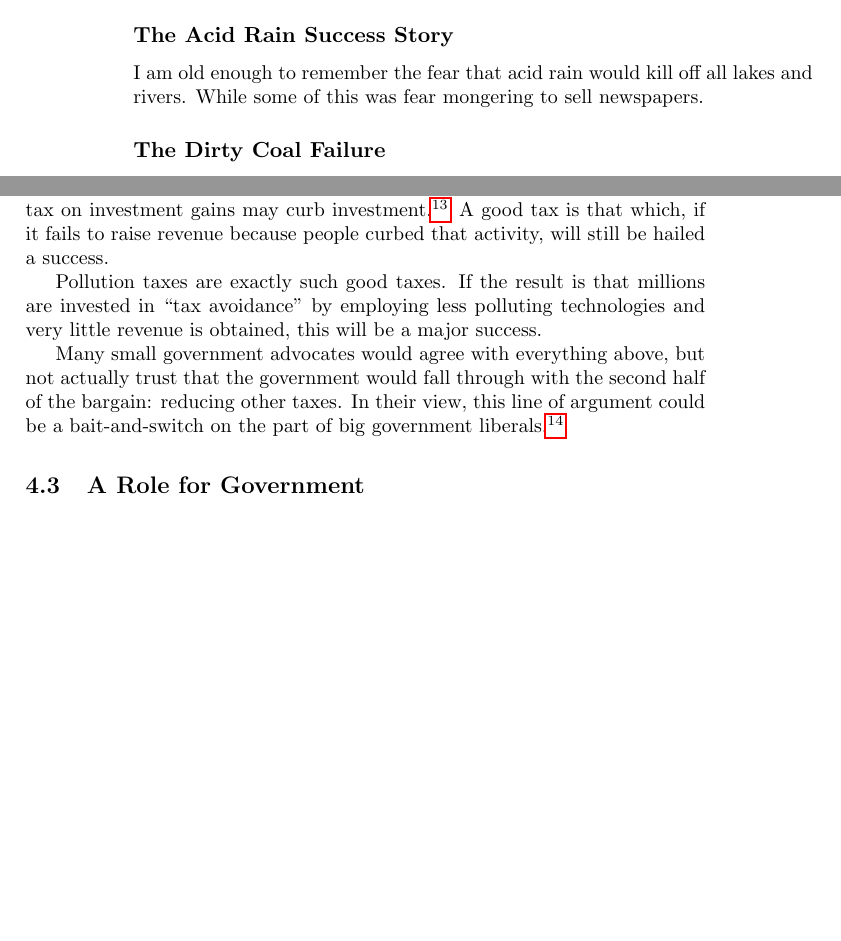
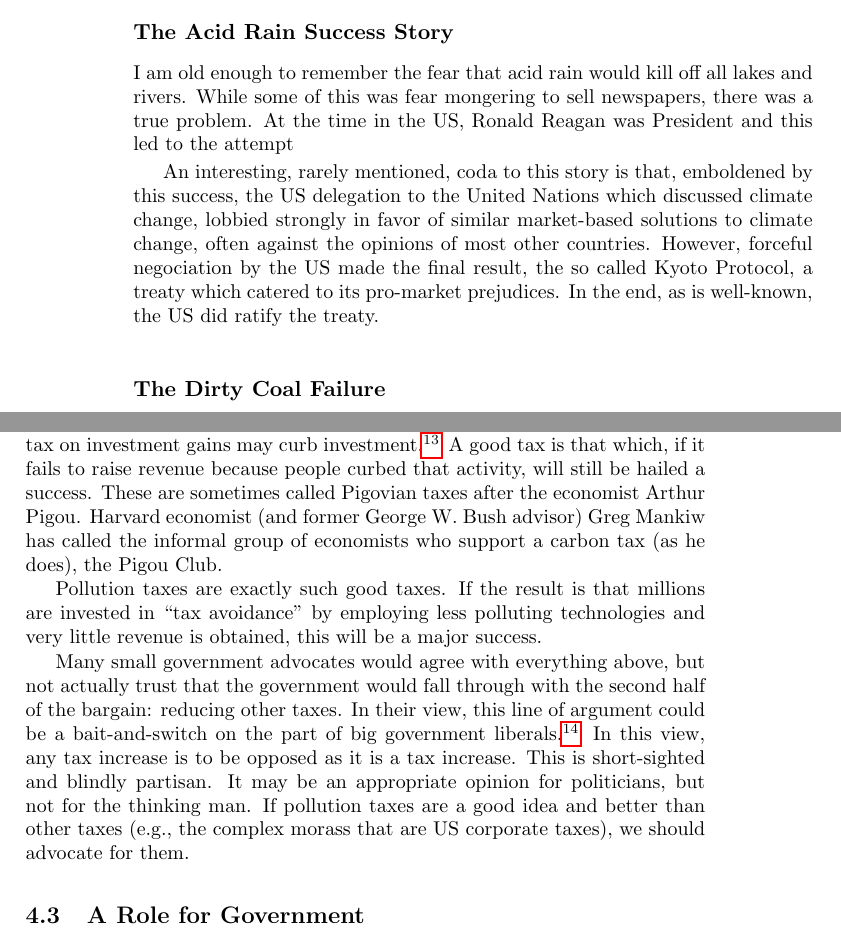
Before and after one commit to luispedro/libertarian-welfare, a LaTeX thesis (book/libertarian-welfare.tex, which reads book/environment.tex): two parts of pages 10 and 11 of 14 before the commit and two parts of pages 10 and 11 of 15 after it, joined at a grey line, cut so that both start at the same text, the shorter picture padded with empty space. Compiled offline with pdfLaTeX.

Commit message:
TXT A bit more on environment: Pigou &c

```diff
--- a/book/environment.tex
+++ b/book/environment.tex
@@ -53,11 +53,19 @@ crime over the next few decades).
 \subsection{The Acid Rain Success Story}
 
 I am old enough to remember the fear that acid rain would kill off all lakes
-and rivers. While some of this was fear mongering to sell newspapers.
+and rivers. While some of this was fear mongering to sell newspapers, there was
+a true problem. At the time in the US, Ronald Reagan was President and this led
+to the attempt
+
+An interesting, rarely mentioned, coda to this story is that, emboldened by
+this success, the US delegation to the United Nations which discussed climate
+change, lobbied strongly in favor of similar market-based solutions to climate
+change, often against the opinions of most other countries. However, forceful
+negociation by the US made the final result, the so called Kyoto Protocol, a
+treaty which catered to its pro-market prejudices. In the end, as is
+well-known, the US did ratify the treaty.
 
 \subsection{The Dirty Coal Failure}
-
-
 
 \section{Subsidies for Dirty Energy}
 
@@ -114,6 +121,10 @@ are much more complex. Who ends up really paying for a tax is complex.
 Moreover, a tax on labor makes workers poorer, which may encourage them to
 actually try harder to work.} A good tax is that which, if it fails to raise
 revenue because people curbed that activity, will still be hailed a success.
+These are sometimes called Pigovian taxes after the economist Arthur Pigou.
+Harvard economist (and former George W.\ Bush advisor) Greg Mankiw has called
+the informal group of economists who support a carbon tax (as he does), the
+Pigou Club.
 
 Pollution taxes are exactly such good taxes. If the result is that millions are
 invested in ``tax avoidance'' by employing less polluting technologies and very
@@ -126,7 +137,11 @@ be a bait-and-switch on the part of big government liberals.\footnote{Many
 thoughtful liberals feel the same way about free trade. They agree that there
 is a potential for everyone to be better off, but do not trust that the
 government is very effective at redistributing the gains to the losers of free
-trade.}
+trade.} In this view, any tax increase is to be opposed as it is a tax
+increase. This is short-sighted and blindly partisan. It may be an appropriate
+opinion for politicians, but not for the thinking man. If pollution taxes are a
+good idea and better than other taxes (e.g., the complex morass that are US
+corporate taxes), we should advocate for them.
 
 \section{A Role for Government}
 
```
Also changed, not shown: book/environment.tex (15 more changed lines).
